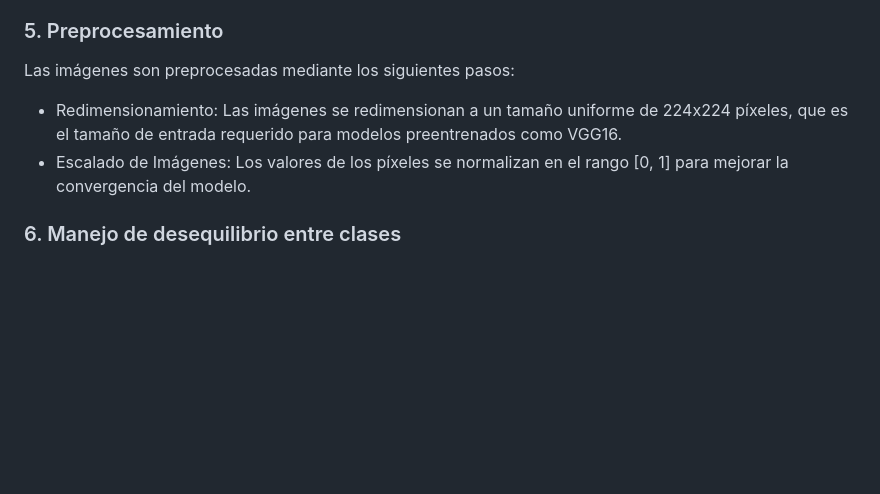
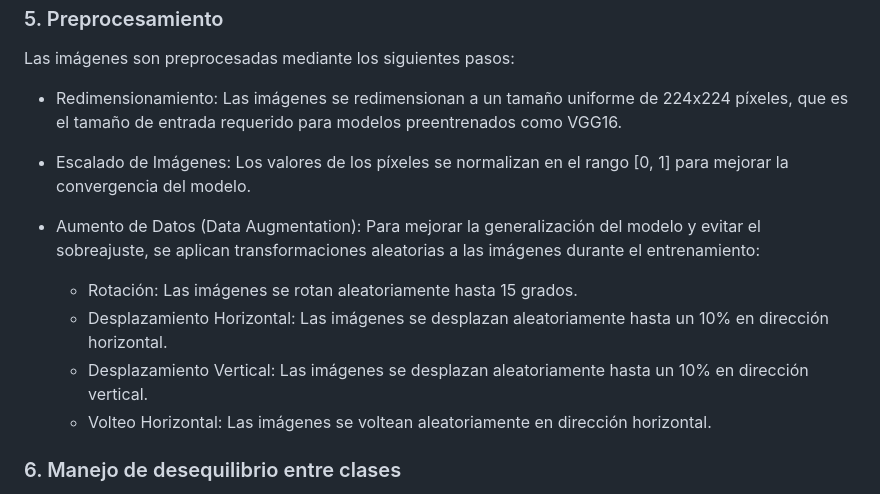
Before and after one commit to SebastianGR-FC/Clasificacion-de-Estilos-Arquitectonicos, a Markdown page: dev_model/MEMORIA-TECNICA.md, the part around the change. Drawn GitHub-style; blank space fills up the shorter version.

```diff
--- a/dev_model/MEMORIA-TECNICA.md
+++ b/dev_model/MEMORIA-TECNICA.md
@@ -87,6 +87,12 @@ Las imágenes son preprocesadas mediante los siguientes pasos:
 * Redimensionamiento: Las imágenes se redimensionan a un tamaño uniforme de 224x224 píxeles, que es el tamaño de entrada requerido para modelos preentrenados como VGG16.
 * Escalado de Imágenes: Los valores de los píxeles se normalizan en el rango [0, 1] para mejorar la convergencia del modelo.
 
+* Aumento de Datos (Data Augmentation): Para mejorar la generalización del modelo y evitar el sobreajuste, se aplican transformaciones aleatorias a las imágenes durante el entrenamiento:
+    * Rotación: Las imágenes se rotan aleatoriamente hasta 15 grados.
+    * Desplazamiento Horizontal: Las imágenes se desplazan aleatoriamente hasta un 10% en dirección horizontal.
+    * Desplazamiento Vertical: Las imágenes se desplazan aleatoriamente hasta un 10% en dirección vertical.
+    * Volteo Horizontal: Las imágenes se voltean aleatoriamente en dirección horizontal.
+
 ### 6. Manejo de desequilibrio entre clases
 
 Dado que algunas clases tienen más imágenes que otras, se calcula un peso para cada clase que equilibrará su influencia durante el entrenamiento. Este enfoque ayuda a evitar que el modelo favorezca las clases con más ejemplos, asegurando una clasificación más equilibrada.
```
